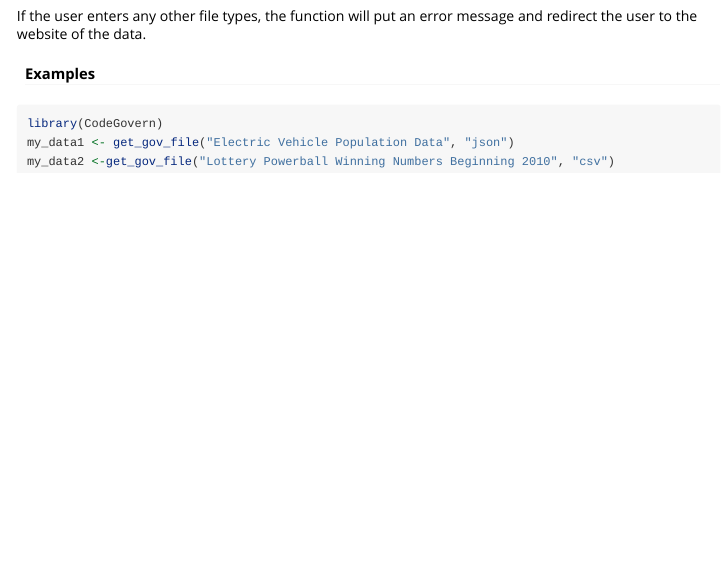
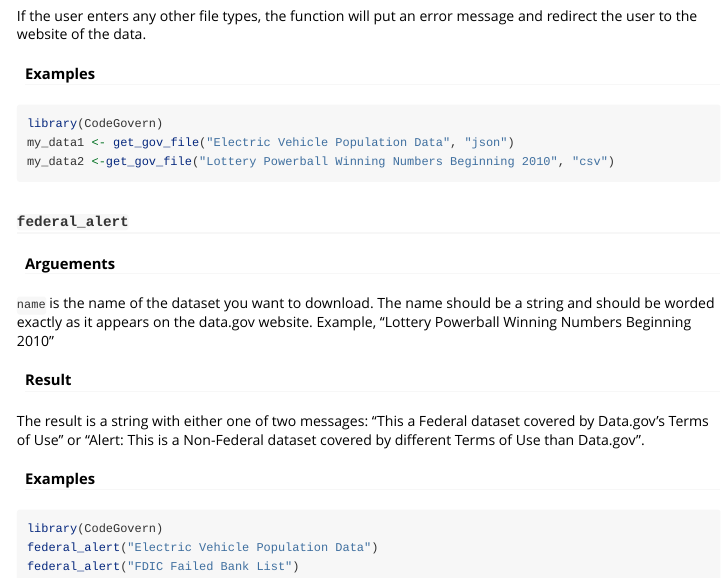
Before and after one commit to abeltranandrade/CodeGovern, an R Markdown document (vignettes/CodeGovern.Rmd): the page in a window 1100 px wide, from 1010 px down. Rendered offline with R 4.5, knitr and Pandoc, with nearby package versions; long lines of code are wrapped.

Commit message:
added federal_alert decription in vignette

````diff
--- a/vignettes/CodeGovern.Rmd
+++ b/vignettes/CodeGovern.Rmd
@@ -63,3 +63,19 @@
 my_data1 <- get_gov_file("Electric Vehicle Population Data", "json")
 my_data2 <-get_gov_file("Lottery Powerball Winning Numbers Beginning 2010", "csv")
 ```
+
+### `federal_alert`
+
+#### Arguements
+`name` is the name of the dataset you want to download. The name should be a string and should be worded exactly as it appears on the data.gov website. Example, "Lottery Powerball Winning Numbers Beginning 2010"
+
+#### Result
+
+The result is a string with either one of two messages: "This a Federal dataset covered by Data.gov's Terms of Use" or "Alert: This is a Non-Federal dataset covered by different Terms of Use than Data.gov".
+
+#### Examples
+```{r eval = FALSE}
+library(CodeGovern)
+federal_alert("Electric Vehicle Population Data")
+federal_alert("FDIC Failed Bank List")
+```
````
